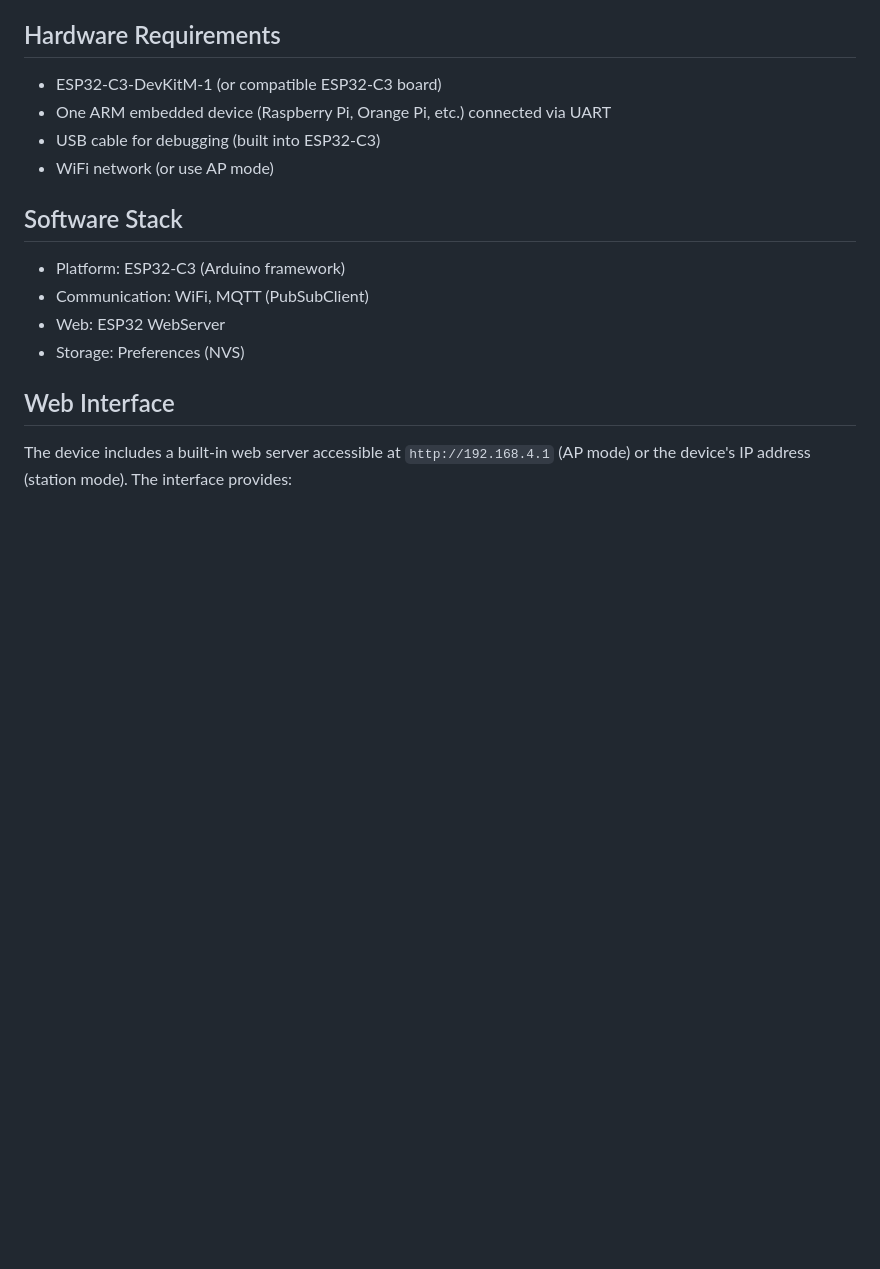
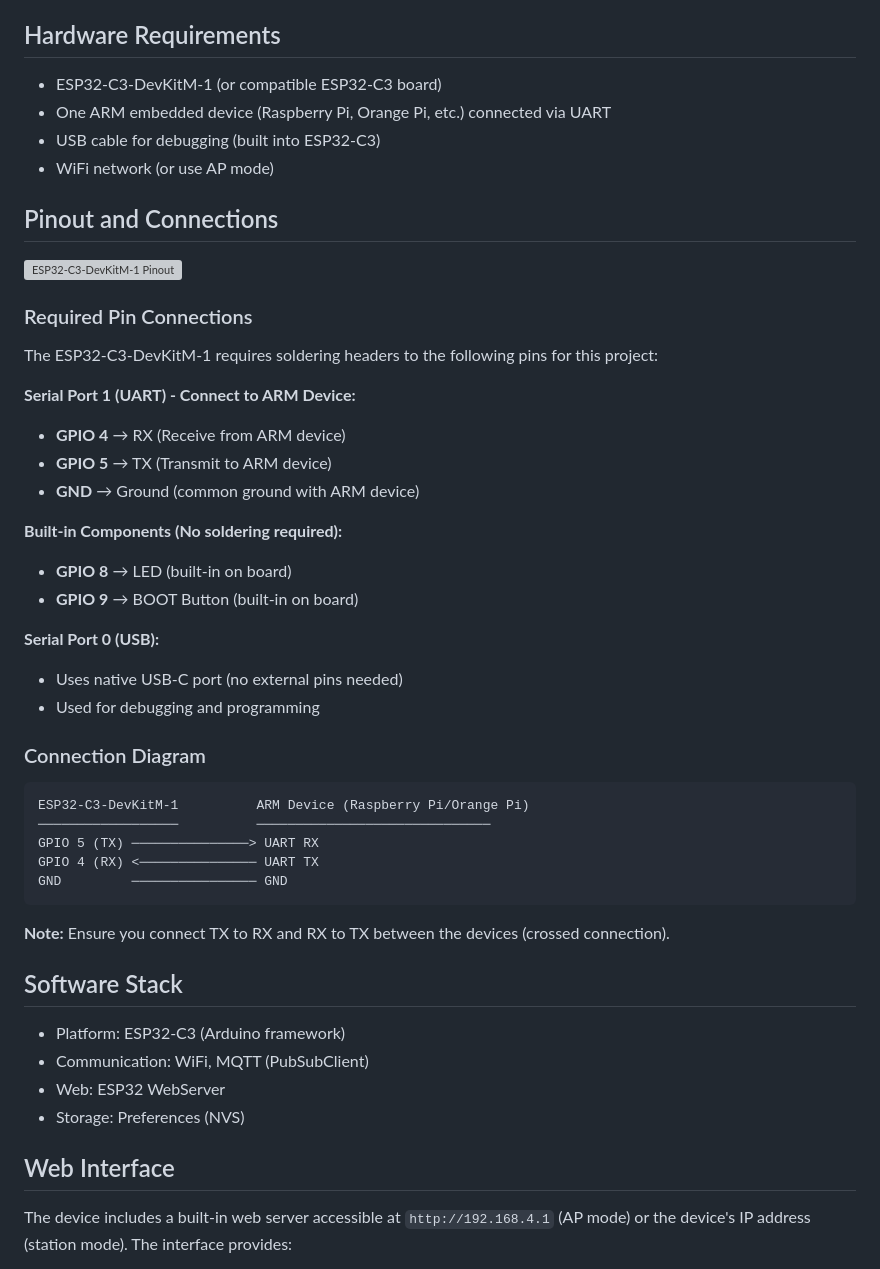
Before and after one commit to josnelihurt/esp32-wifi-serial, a Markdown page: README.md, the part around the change. GitHub-like rendering; blank space fills up the shorter version; grey boxes are pictures that could not be loaded.

Commit message:
docs: add pinout diagram and connection guide
- Add ESP32-C3-DevKitM-1 pinout image from official docs
- Document required pin connections (GPIO 4, GPIO 5 for UART)
- Add connection diagram for ARM device wiring
- Clarify which pins need soldering vs built-in components

````diff
--- a/README.md
+++ b/README.md
@@ -89,6 +89,39 @@ graph TB
 - USB cable for debugging (built into ESP32-C3)
 - WiFi network (or use AP mode)
 
+## Pinout and Connections
+
+![ESP32-C3-DevKitM-1 Pinout](https://docs.espressif.com/projects/esp-idf/en/latest/esp32c3/_images/esp32-c3-devkitm-1-v1-pinout.png)
+
+### Required Pin Connections
+
+The ESP32-C3-DevKitM-1 requires soldering headers to the following pins for this project:
+
+**Serial Port 1 (UART) - Connect to ARM Device:**
+- **GPIO 4** → RX (Receive from ARM device)
+- **GPIO 5** → TX (Transmit to ARM device)
+- **GND** → Ground (common ground with ARM device)
+
+**Built-in Components (No soldering required):**
+- **GPIO 8** → LED (built-in on board)
+- **GPIO 9** → BOOT Button (built-in on board)
+
+**Serial Port 0 (USB):**
+- Uses native USB-C port (no external pins needed)
+- Used for debugging and programming
+
+### Connection Diagram
+
+```
+ESP32-C3-DevKitM-1          ARM Device (Raspberry Pi/Orange Pi)
+──────────────────          ──────────────────────────────
+GPIO 5 (TX) ───────────────> UART RX
+GPIO 4 (RX) <─────────────── UART TX
+GND         ──────────────── GND
+```
+
+**Note:** Ensure you connect TX to RX and RX to TX between the devices (crossed connection).
+
 ## Software Stack
 
 - Platform: ESP32-C3 (Arduino framework)
````
